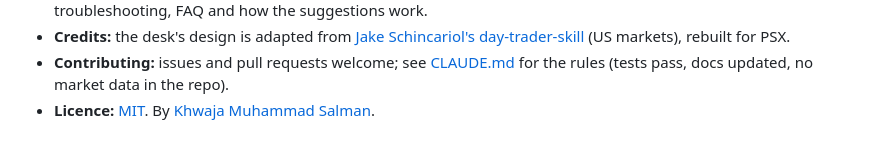
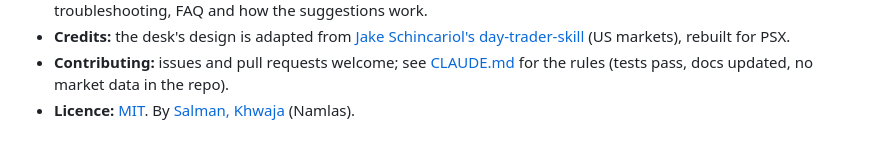
Before and after one commit to salmankhwaja/Day-Trader-PSX, a Markdown page: README.md, the part around the change. GitHub-like rendering.

Commit message:
README: author name Salman, Khwaja (Namlas)
Co-Authored-By: Claude Opus 5.5 <noreply@anthropic.com>
Claude-Session: https://claude.ai/code/session_01V2eWTXeMcnezGSvTjoxy5t

```diff
--- a/README.md
+++ b/README.md
@@ -332,4 +332,4 @@ CyberWatch's clock in the header.
   (US markets), rebuilt for PSX.
 - **Contributing:** issues and pull requests welcome; see [CLAUDE.md](CLAUDE.md) for the rules
   (tests pass, docs updated, no market data in the repo).
-- **Licence:** [MIT](LICENSE). By [Khwaja Muhammad Salman](https://github.com/salmankhwaja).
+- **Licence:** [MIT](LICENSE). By [Salman, Khwaja](https://github.com/salmankhwaja) (Namlas).
```
